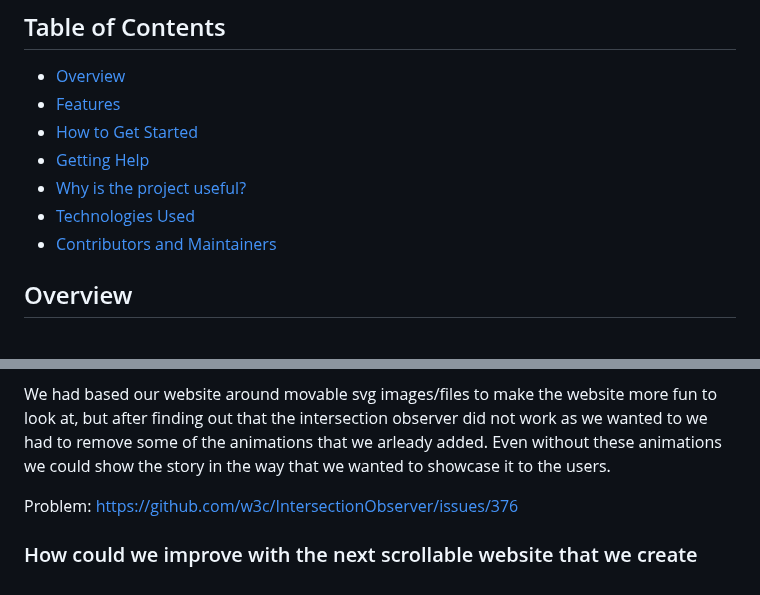
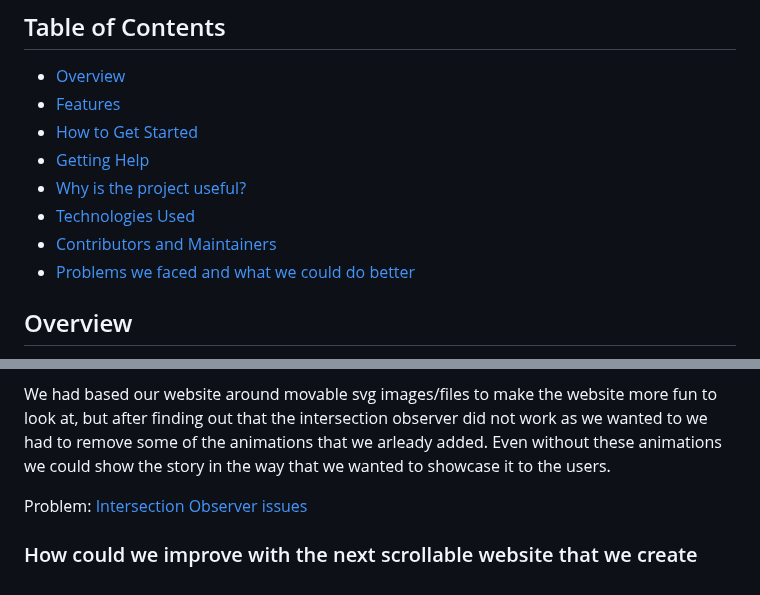
Before and after one commit to AdvancedCSS2023/assignment-3--scrollytelling-team-10, a Markdown page: README.md, 2 parts joined by grey strips. Rendered like a GitHub page.

```diff
--- a/README.md
+++ b/README.md
@@ -11,6 +11,7 @@ An animated, scrollable website that focuses on promoting sustainability goal 11
 - [Why is the project useful?](#why-is-the-project-useful?)
 - [Technologies Used](#technologies-used)
 - [Contributors and Maintainers](#contributors-and-maintainers)
+- [Problems we faced and what we could do better](#problems-we-faced-and-what-we-could-do-better)
 
 ## Overview
 
@@ -87,6 +88,6 @@ Keyframes and intersection observer should work really well together when we add
 We had based our website around movable svg images/files to make the website more fun to look at, but after finding out that the intersection observer did not work as we wanted to we had to remove some of the animations that we arleady added. Even without these animations we could show the story in the way that we wanted to showcase it to the users.
 
 Problem:
-https://github.com/w3c/IntersectionObserver/issues/376
+[Intersection Observer issues](https://github.com/w3c/IntersectionObserver/issues/376)
 
 ### How could we improve with the next scrollable website that we create
```
